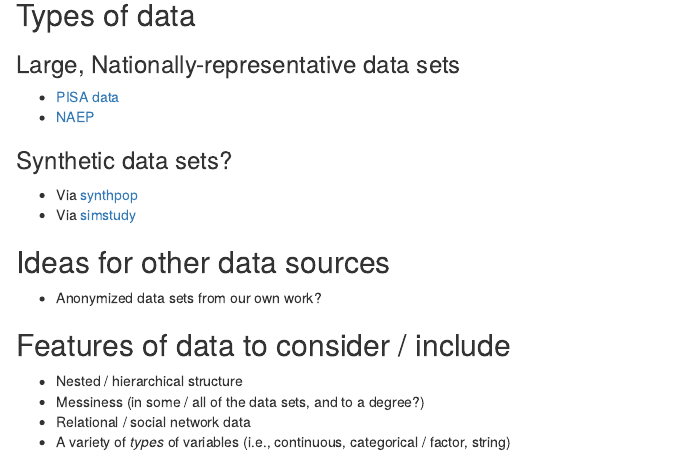
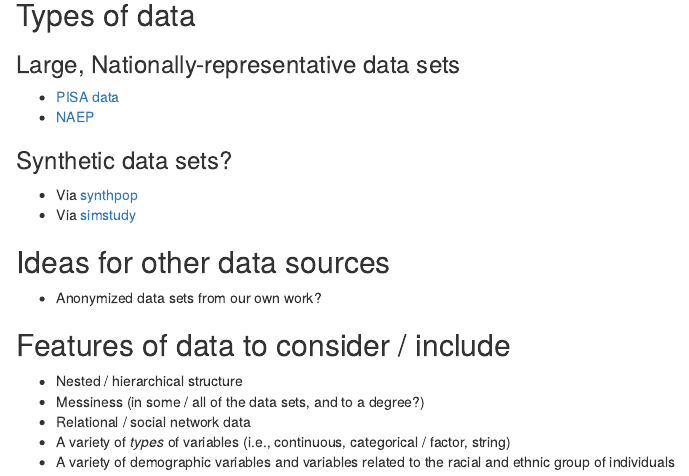
Before and after one commit to data-edu/data-science-in-education, an R Markdown document (planning/potential_data_sources.Rmd): the page in a window 1100 px wide, from 200 px down. Rendered offline with R 4.5, knitr and Pandoc, with nearby package versions.

Commit message:
Update potential_data_sources.Rmd

```diff
--- a/planning/potential_data_sources.Rmd
+++ b/planning/potential_data_sources.Rmd
@@ -29,3 +29,4 @@ output: html_document
 * Messiness (in some / all of the data sets, and to a degree?)
 * Relational / social network data
 * A variety of *types* of variables (i.e., continuous, categorical / factor, string)
+* A variety of demographic variables and variables related to the racial and ethnic group of individuals
```
